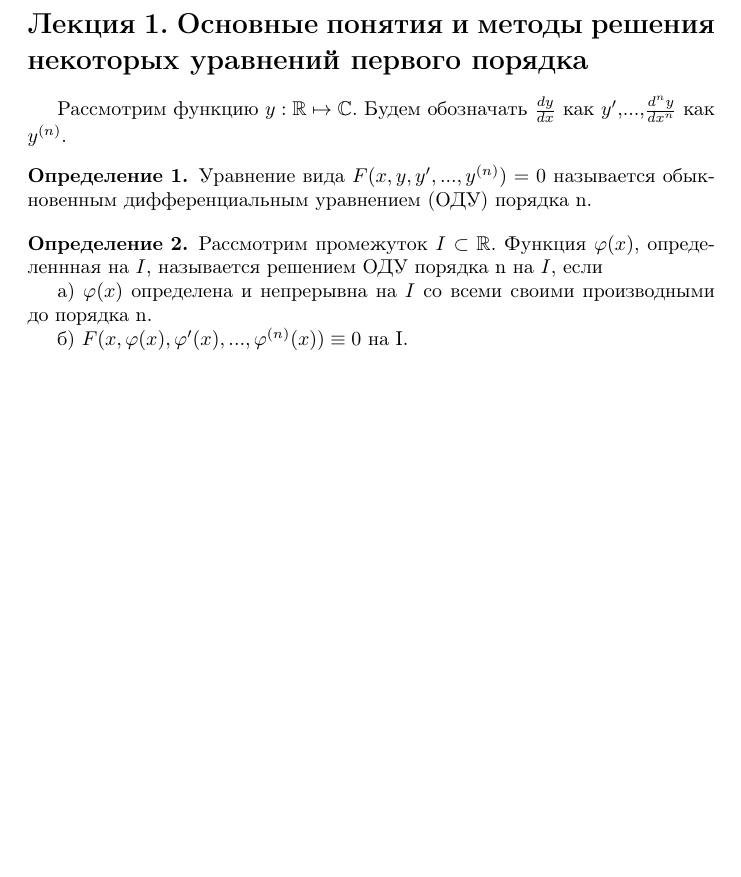
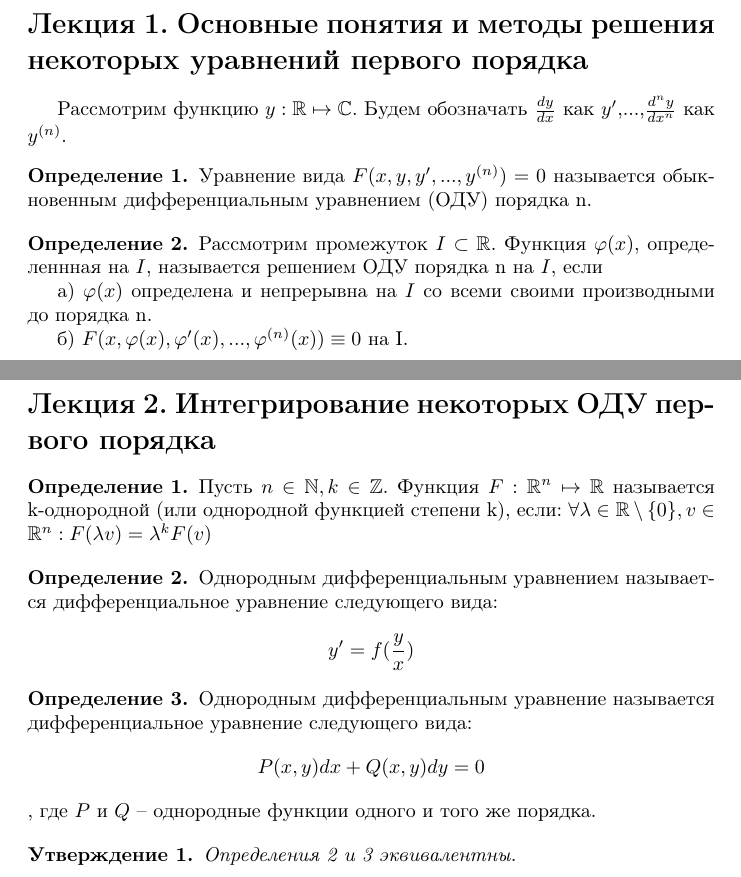
Before and after one commit to standy66/lecture-notes, a LaTeX document (differential-equations/tex/document.tex, which reads differential-equations/tex/lection2.tex): part of page 4 of 4 before the commit and two parts of pages 4 and 5 of 5 after it, the two joined at a grey line, cut so that both start at the same text, the shorter picture padded with empty space. Compiled offline with pdfLaTeX.

Commit message:
lecture 2 updated

```diff
--- a/differential-equations/tex/lection2.tex
+++ b/differential-equations/tex/lection2.tex
@@ -1,5 +1,22 @@
 \documentclass[document.tex]{subfiles}
 
 \begin{document}
-
+\section*{Лекция 2. Интегрирование некоторых ОДУ первого порядка}
+\begin{Definition}
+Пусть $n \in \mathbb{N}, k \in \mathbb{Z}$. Функция $F : \mathbb{R}^n \mapsto \mathbb{R}$ называется k-однородной (или однородной функцией степени k), если: $\forall \lambda \in \mathbb{R} \setminus \{0\}, v \in \mathbb{R}^n: F(\lambda v) = \lambda^k F(v)$
+\end{Definition}
+\begin{Definition}
+\label{homogen_diff_eq_def1}
+Однородным дифференциальным уравнением называется дифференциальное уравнение следующего вида:
+$$y' = f(\frac{y}{x})$$
+\end{Definition}
+\begin{Definition}
+\label{homogen_diff_eq_def2}
+Однородным дифференциальным уравнение называется дифференциальное уравнение следующего вида:
+$$P(x, y)dx + Q(x, y)dy = 0$$,
+где $P$ и $Q$ -- однородные функции одного и того же порядка.
+\end{Definition}
+\begin{Statement}
+Определения \ref{homogen_diff_eq_def1} и \ref{homogen_diff_eq_def2} эквивалентны.
+\end{Statement}
 \end{document}
```
